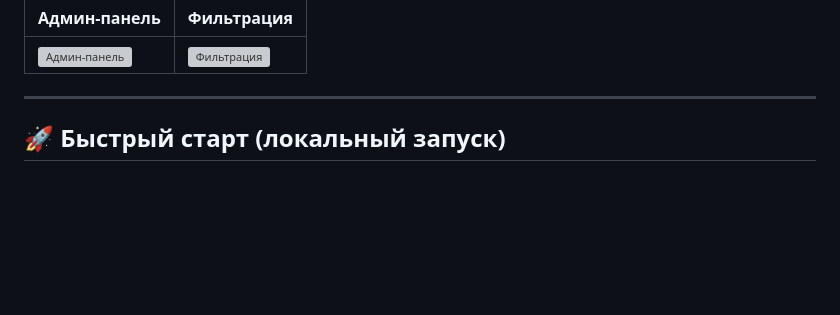
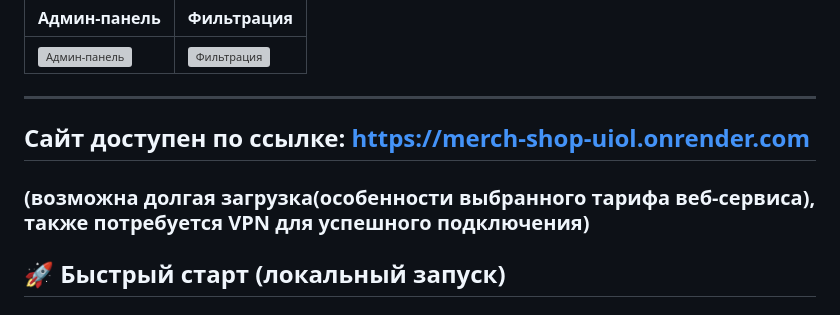
Before and after one commit to NastyaFetisova/merch-shop, a Markdown page: README.md, the part around the change. Rendered like a GitHub page; blank space fills up the shorter version; grey boxes are pictures that could not be loaded.

```diff
--- a/README.md
+++ b/README.md
@@ -28,6 +28,9 @@
 | <img width="1920" height="914" alt="Админ-панель" src="https://github.com/user-attachments/assets/f54aadb8-a5e2-43e8-beb5-c8e419a9d7e6"> | <img width="1920" height="911" alt="Фильтрация" src="https://github.com/user-attachments/assets/d34c7ef4-170c-4e9a-8a02-2c00810b7c88"> |
 
 ---
+
+## Сайт доступен по ссылке: https://merch-shop-uiol.onrender.com
+### (возможна долгая загрузка(особенности выбранного тарифа веб-сервиса), также потребуется VPN для успешного подключения)
 
 ## 🚀 Быстрый старт (локальный запуск)
 
```
